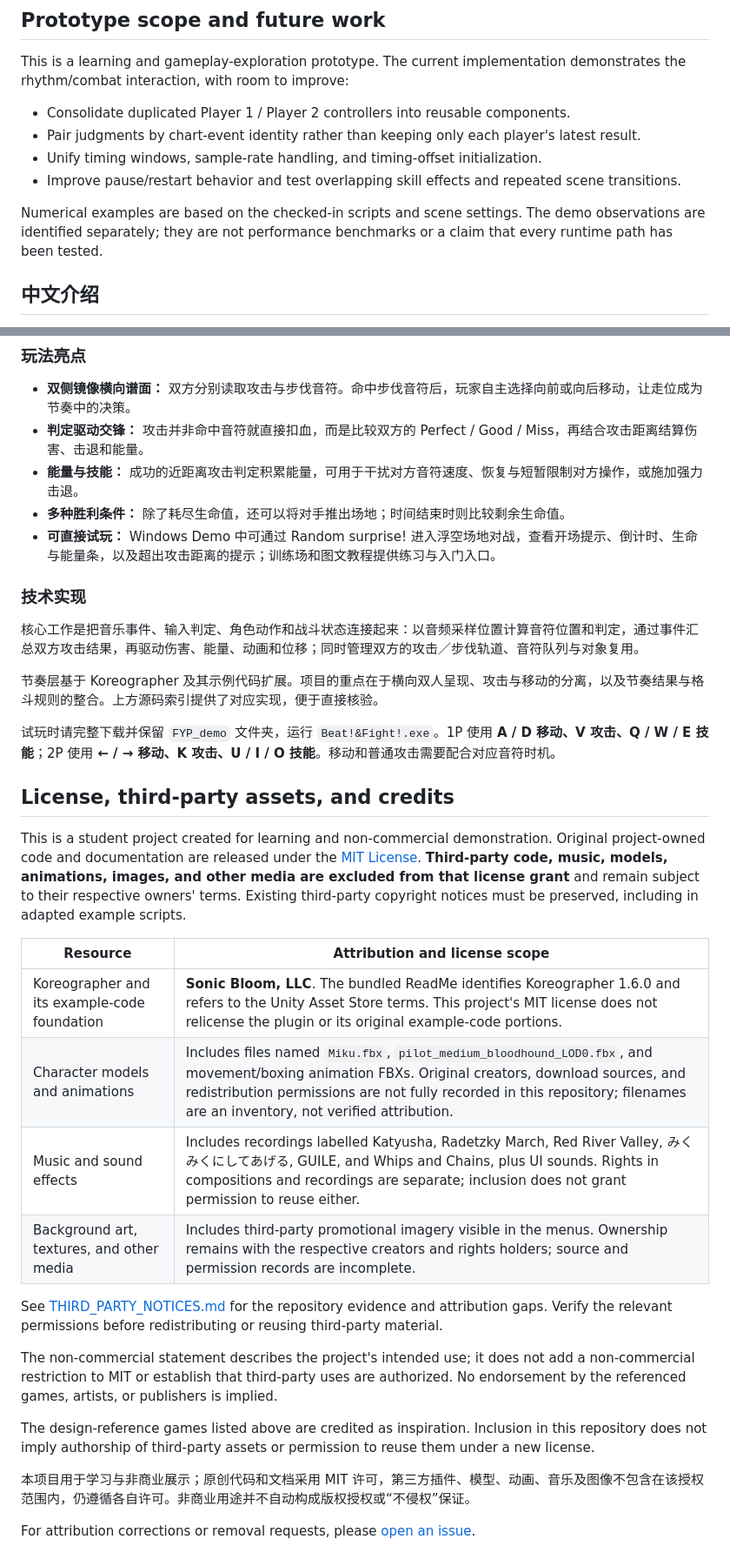
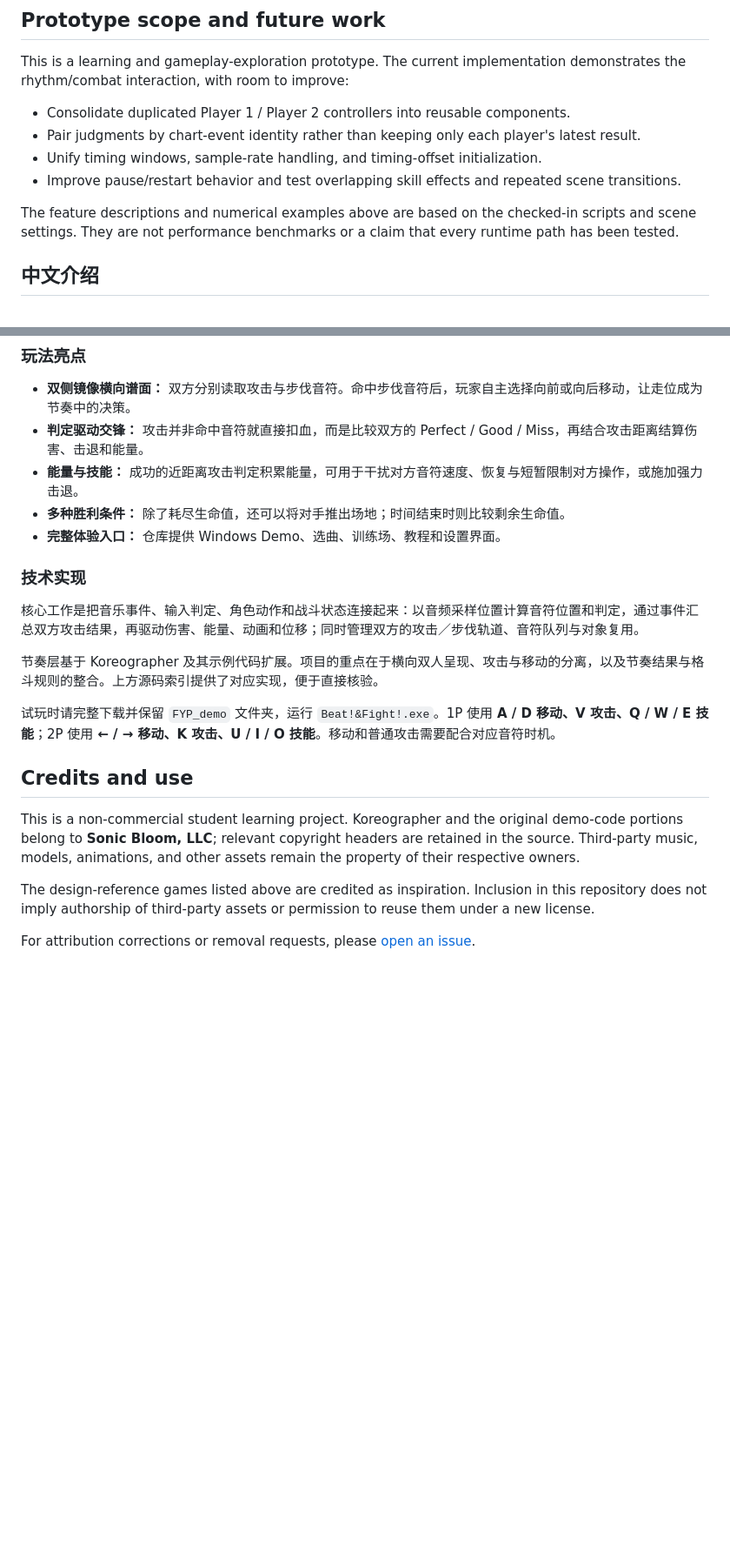
Before and after one commit to oilmanCN/FYP_BeatAndFight, a Markdown page: README.md, 2 parts joined by grey strips. Shown at 87% size. Drawn GitHub-style; blank space fills up the shorter version.

Commit message:
docs: restore earlier README and remove developer role descriptions

```diff
--- a/README.md
+++ b/README.md
@@ -193,7 +180,7 @@ This is a learning and gameplay-exploration prototype. The current implementatio
 - Unify timing windows, sample-rate handling, and timing-offset initialization.
 - Improve pause/restart behavior and test overlapping skill effects and repeated scene transitions.
 
-Numerical examples are based on the checked-in scripts and scene settings. The demo observations are identified separately; they are not performance benchmarks or a claim that every runtime path has been tested.
+The feature descriptions and numerical examples above are based on the checked-in scripts and scene settings. They are not performance benchmarks or a claim that every runtime path has been tested.
 
 ## 中文介绍
 
@@ -207,7 +194,7 @@ Numerical examples are based on the checked-in scripts and scene settings. The d
 - **判定驱动交锋：** 攻击并非命中音符就直接扣血，而是比较双方的 Perfect / Good / Miss，再结合攻击距离结算伤害、击退和能量。
 - **能量与技能：** 成功的近距离攻击判定积累能量，可用于干扰对方音符速度、恢复与短暂限制对方操作，或施加强力击退。
 - **多种胜利条件：** 除了耗尽生命值，还可以将对手推出场地；时间结束时则比较剩余生命值。
-- **可直接试玩：** Windows Demo 中可通过 Random surprise! 进入浮空场地对战，查看开场提示、倒计时、生命与能量条，以及超出攻击距离的提示；训练场和图文教程提供练习与入门入口。
+- **完整体验入口：** 仓库提供 Windows Demo、选曲、训练场、教程和设置界面。
 
 ### 技术实现
 
@@ -217,23 +204,10 @@ Numerical examples are based on the checked-in scripts and scene settings. The d
 
 试玩时请完整下载并保留 `FYP_demo` 文件夹，运行 `Beat!&Fight!.exe`。1P 使用 **A / D 移动、V 攻击、Q / W / E 技能**；2P 使用 **← / → 移动、K 攻击、U / I / O 技能**。移动和普通攻击需要配合对应音符时机。
 
-## License, third-party assets, and credits
+## Credits and use
 
-This is a student project created for learning and non-commercial demonstration. Original project-owned code and documentation are released under the [MIT License](LICENSE). **Third-party code, music, models, animations, images, and other media are excluded from that license grant** and remain subject to their respective owners' terms. Existing third-party copyright notices must be preserved, including in adapted example scripts.
-
-| Resource | Attribution and license scope |
-| --- | --- |
-| Koreographer and its example-code foundation | **Sonic Bloom, LLC**. The bundled ReadMe identifies Koreographer 1.6.0 and refers to the Unity Asset Store terms. This project's MIT license does not relicense the plugin or its original example-code portions. |
-| Character models and animations | Includes files named `Miku.fbx`, `pilot_medium_bloodhound_LOD0.fbx`, and movement/boxing animation FBXs. Original creators, download sources, and redistribution permissions are not fully recorded in this repository; filenames are an inventory, not verified attribution. |
-| Music and sound effects | Includes recordings labelled Katyusha, Radetzky March, Red River Valley, みくみくにしてあげる, GUILE, and Whips and Chains, plus UI sounds. Rights in compositions and recordings are separate; inclusion does not grant permission to reuse either. |
-| Background art, textures, and other media | Includes third-party promotional imagery visible in the menus. Ownership remains with the respective creators and rights holders; source and permission records are incomplete. |
-
-See [THIRD_PARTY_NOTICES.md](THIRD_PARTY_NOTICES.md) for the repository evidence and attribution gaps. Verify the relevant permissions before redistributing or reusing third-party material.
-
-The non-commercial statement describes the project's intended use; it does not add a non-commercial restriction to MIT or establish that third-party uses are authorized. No endorsement by the referenced games, artists, or publishers is implied.
+This is a non-commercial student learning project. Koreographer and the original demo-code portions belong to **Sonic Bloom, LLC**; relevant copyright headers are retained in the source. Third-party music, models, animations, and other assets remain the property of their respective owners.
 
 The design-reference games listed above are credited as inspiration. Inclusion in this repository does not imply authorship of third-party assets or permission to reuse them under a new license.
 
-本项目用于学习与非商业展示；原创代码和文档采用 MIT 许可，第三方插件、模型、动画、音乐及图像不包含在该授权范围内，仍遵循各自许可。非商业用途并不自动构成版权授权或“不侵权”保证。
-
 For attribution corrections or removal requests, please [open an issue](https://github.com/oilmanCN/FYP_BeatAndFight/issues).
```
Also changed, not shown: other parts of README.md (+1 -14 lines).
